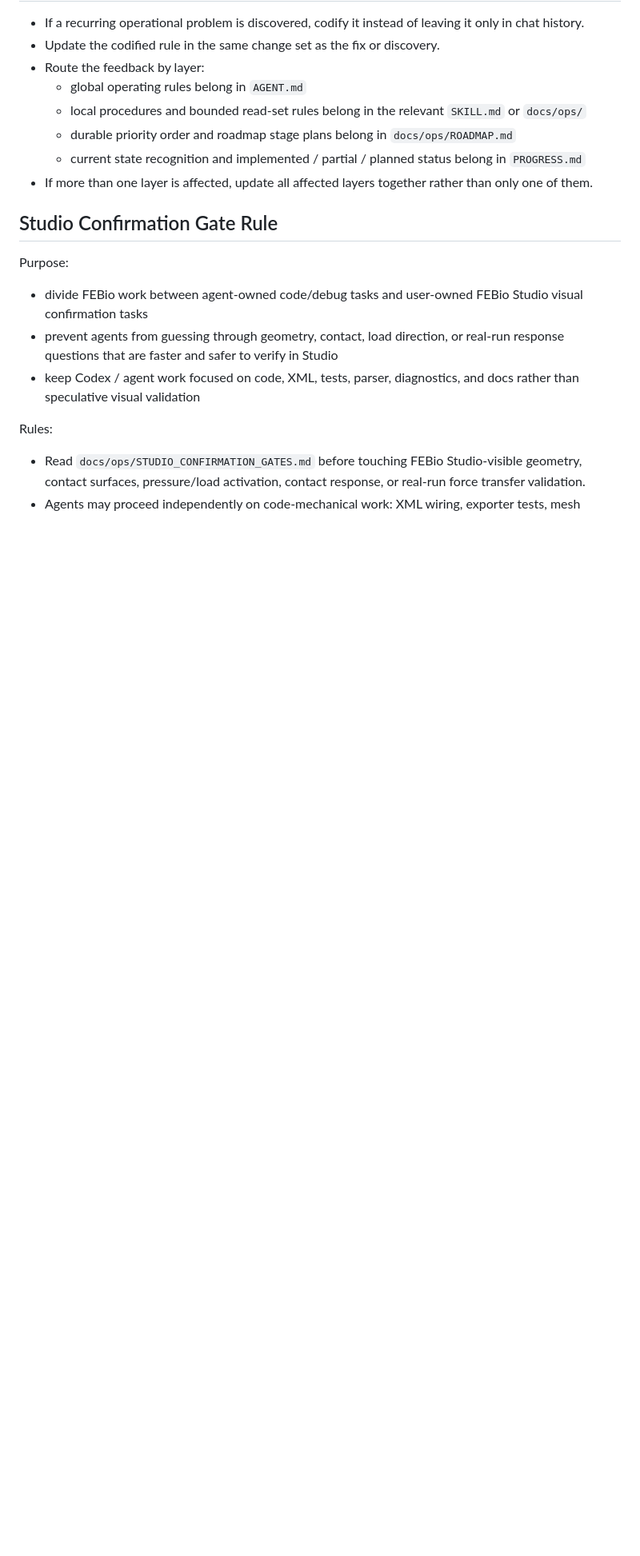
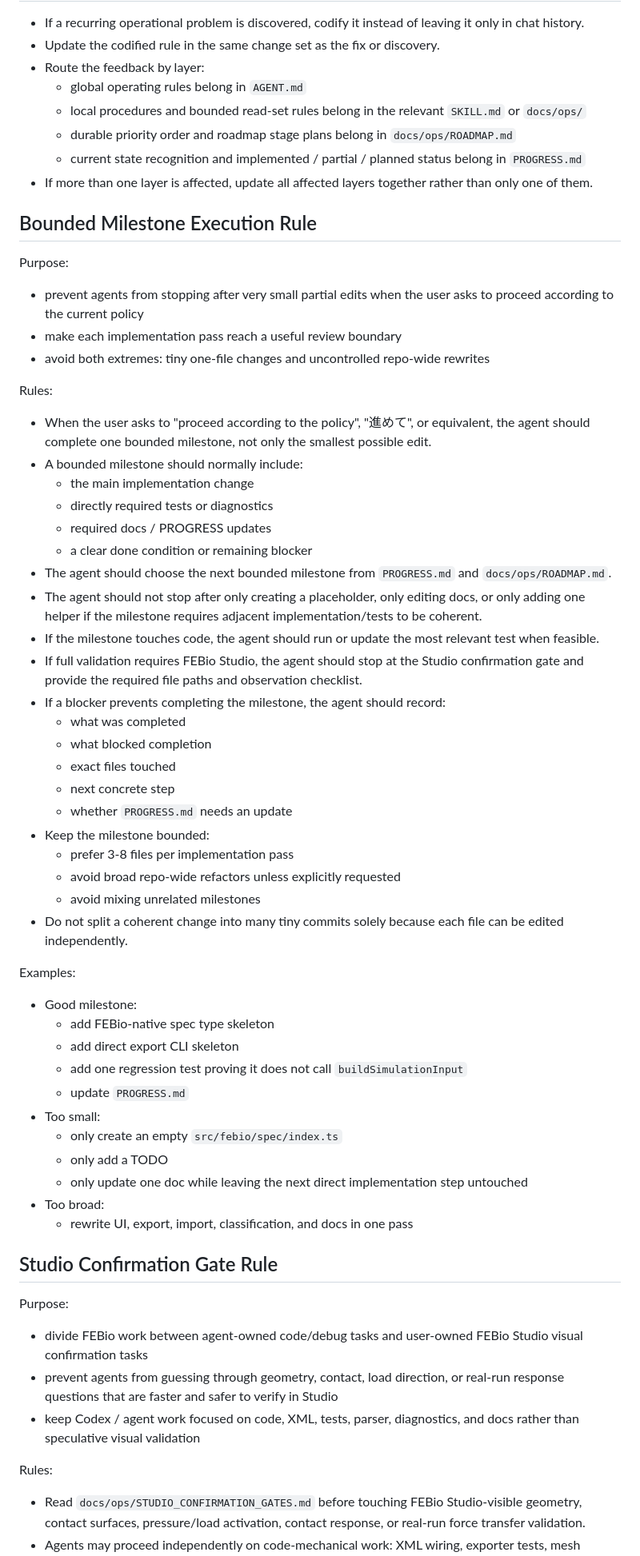
Before and after one commit to sho0yama923-lgtm/nuclear_simu, a Markdown page: AGENT.md, the part around one of its changes. Shown at 80% size. GitHub-like rendering; blank space fills up the shorter version.

Commit message:
Add bounded milestone execution rule for agents

```diff
--- a/AGENT.md
+++ b/AGENT.md
@@ -144,6 +144,52 @@ Examples:
   - current state recognition and implemented / partial / planned status belong in `PROGRESS.md`
 - If more than one layer is affected, update all affected layers together rather than only one of them.
 
+## Bounded Milestone Execution Rule
+
+Purpose:
+
+- prevent agents from stopping after very small partial edits when the user asks to proceed according to the current policy
+- make each implementation pass reach a useful review boundary
+- avoid both extremes: tiny one-file changes and uncontrolled repo-wide rewrites
+
+Rules:
+
+- When the user asks to "proceed according to the policy", "進めて", or equivalent, the agent should complete one bounded milestone, not only the smallest possible edit.
+- A bounded milestone should normally include:
+  - the main implementation change
+  - directly required tests or diagnostics
+  - required docs / PROGRESS updates
+  - a clear done condition or remaining blocker
+- The agent should choose the next bounded milestone from `PROGRESS.md` and `docs/ops/ROADMAP.md`.
+- The agent should not stop after only creating a placeholder, only editing docs, or only adding one helper if the milestone requires adjacent implementation/tests to be coherent.
+- If the milestone touches code, the agent should run or update the most relevant test when feasible.
+- If full validation requires FEBio Studio, the agent should stop at the Studio confirmation gate and provide the required file paths and observation checklist.
+- If a blocker prevents completing the milestone, the agent should record:
+  - what was completed
+  - what blocked completion
+  - exact files touched
+  - next concrete step
+  - whether `PROGRESS.md` needs an update
+- Keep the milestone bounded:
+  - prefer 3-8 files per implementation pass
+  - avoid broad repo-wide refactors unless explicitly requested
+  - avoid mixing unrelated milestones
+- Do not split a coherent change into many tiny commits solely because each file can be edited independently.
+
+Examples:
+
+- Good milestone:
+  - add FEBio-native spec type skeleton
+  - add direct export CLI skeleton
+  - add one regression test proving it does not call `buildSimulationInput`
+  - update `PROGRESS.md`
+- Too small:
+  - only create an empty `src/febio/spec/index.ts`
+  - only add a TODO
+  - only update one doc while leaving the next direct implementation step untouched
+- Too broad:
+  - rewrite UI, export, import, classification, and docs in one pass
+
 ## Studio Confirmation Gate Rule
 
 Purpose:
```
Also changed, not shown: other parts of AGENT.md (+3 -0 lines).
